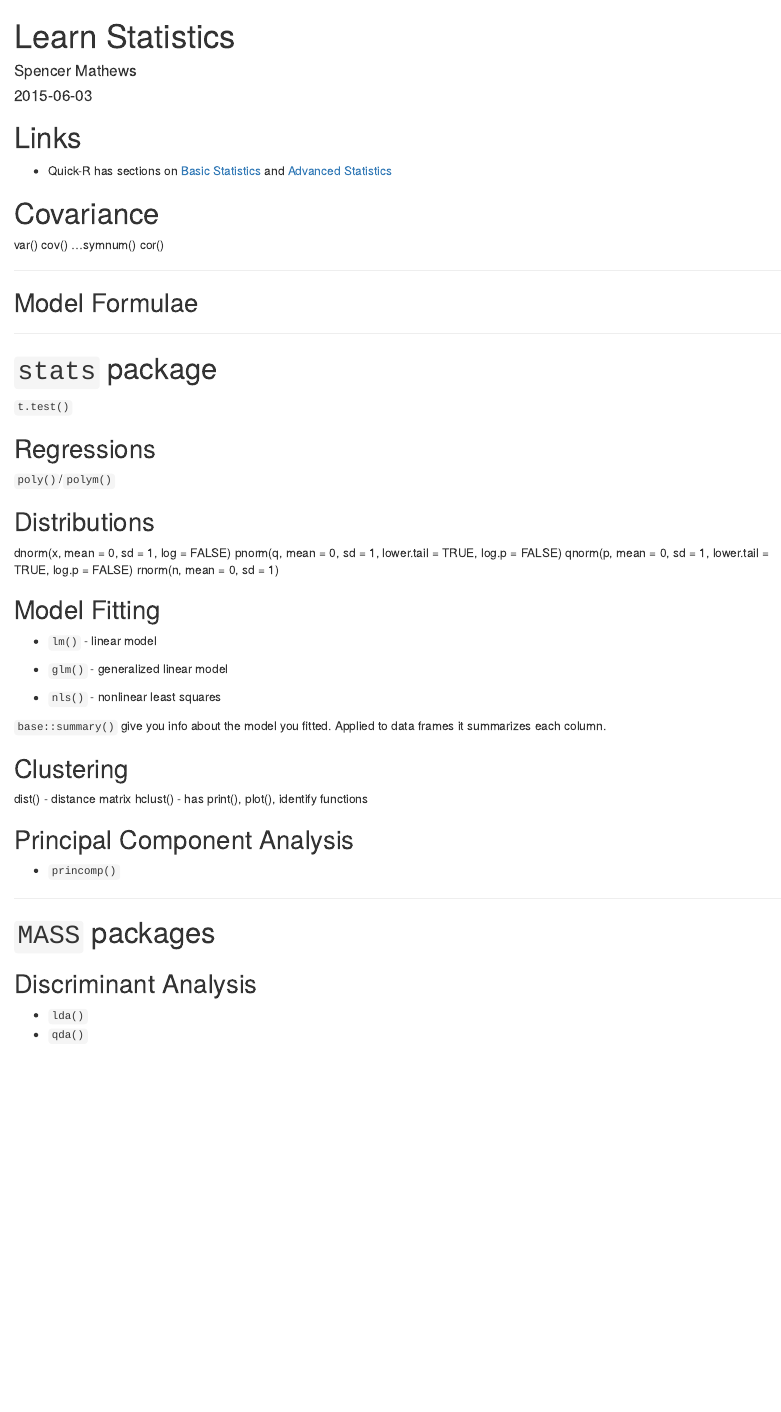
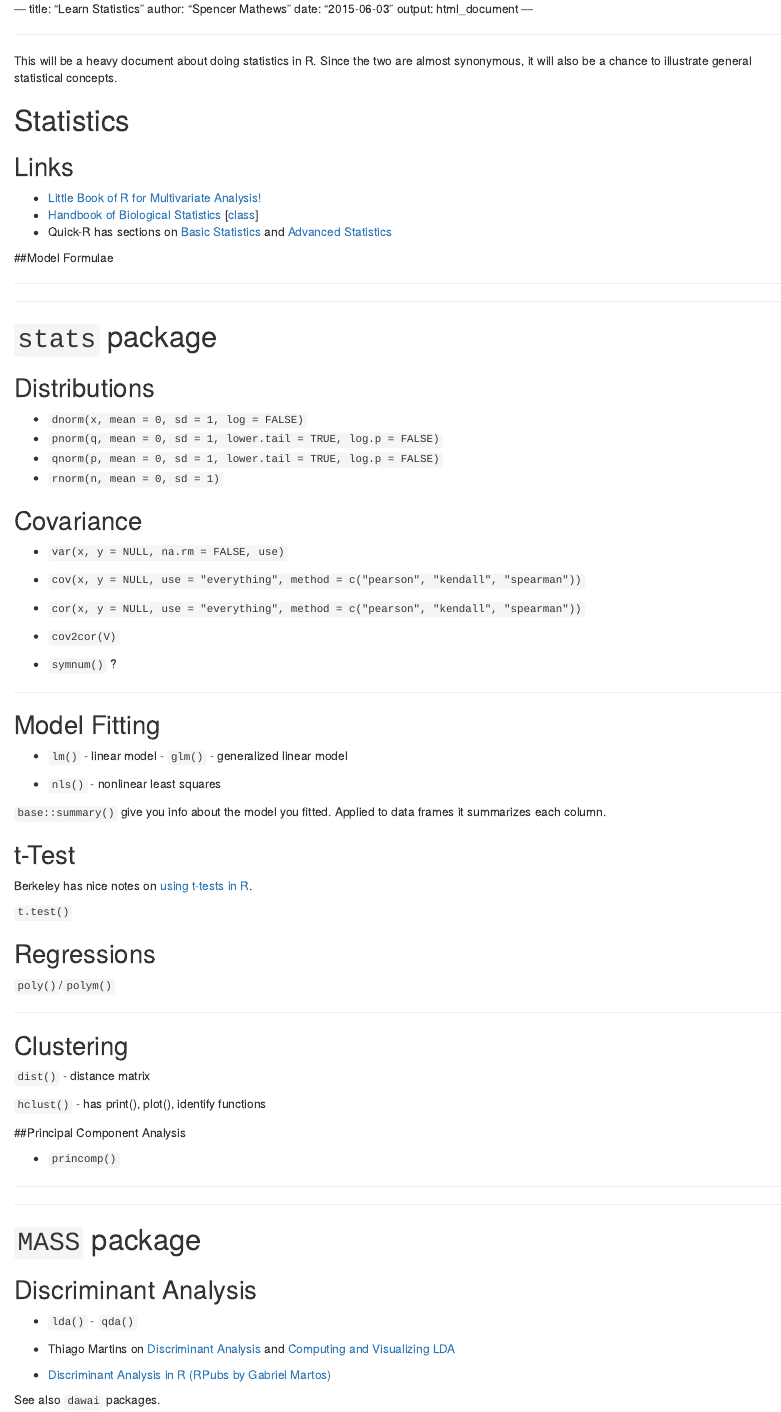
Before and after one commit to scientisty/r-learning, an R Markdown document (topics/Statistics.Rmd): the page in a window 1100 px wide, from its top. Rendered offline with R 4.5, knitr and Pandoc, with nearby package versions.

Commit message:
Clean up Statistics

```diff
--- a/topics/Statistics.Rmd
+++ b/topics/Statistics.Rmd
@@ -0,0 +1,2 @@
+--- title: "Learn Statistics" author: "Spencer Mathews" date: "`r Sys.Date()`"
+output: html_document ---
@@ -5,82 +5,112 @@ date: "`r Sys.Date()`"
-output: html_document
----
+
+This will be a heavy document about doing statistics in R.  Since the two are almost synonymous, it will also be a chance to illustrate general statistical concepts.
+
+# Statistics
+
+
+
+## Links
+
+- [Little Book of R for Multivariate
+Analysis!](https://little-book-of-r-for-multivariate-analysis.readthedocs.org/en/latest)
+- [Handbook of Biological Statistics](http://www.biostathandbook.com) [[class](https://udel.edu/~mcdonald/statsyllabus.html)]
+- Quick-R has sections on [Basic Statistics](http://www.statmethods.net/stats)
+and [Advanced Statistics](http://www.statmethods.net/advstats)
 
 
 
 
 
-# Links
-
-- Quick-R has sections on [Basic Statistics](http://www.statmethods.net/stats) and [Advanced Statistics](http://www.statmethods.net/advstats)
 
 
-
-
-# Covariance
-var()
-cov() ...symnum()
-cor()
+##Model Formulae
 
 
 
 
 ---
 
+---
 
-## Model Formulae
+# `stats` package
 
 
+
+## Distributions
+
+
+- `dnorm(x, mean = 0, sd = 1, log = FALSE)`
+- `pnorm(q, mean = 0, sd = 1, lower.tail = TRUE, log.p = FALSE)`
+- `qnorm(p, mean = 0, sd = 1, lower.tail = TRUE, log.p = FALSE)`
+- `rnorm(n, mean = 0, sd = 1)`
+
+
+## Covariance
+
+- `var(x, y = NULL, na.rm = FALSE, use)`
+- `cov(x, y = NULL, use = "everything", method = c("pearson", "kendall", "spearman"))`
+- `cor(x, y = NULL, use = "everything", method = c("pearson", "kendall", "spearman"))`
+- `cov2cor(V)`
+
+- `symnum()` ?
 
 
 ---
 
+## Model Fitting
 
-# `stats` package
+
+- `lm()` - linear model - `glm()` - generalized linear model
+
+- `nls()` - nonlinear least squares
+
+
+`base::summary()` give you info about the model you fitted.  Applied to data
+frames it summarizes each column.
+
+
+## t-Test
+
+Berkeley has nice notes on [using t-tests in
+R](http://statistics.berkeley.edu/computing/r-t-tests).
 
 `t.test()`
 
 
 ## Regressions
 
+
 `poly()`/`polym()`
 
 
-## Distributions
-
-dnorm(x, mean = 0, sd = 1, log = FALSE)
-pnorm(q, mean = 0, sd = 1, lower.tail = TRUE, log.p = FALSE)
-qnorm(p, mean = 0, sd = 1, lower.tail = TRUE, log.p = FALSE)
-rnorm(n, mean = 0, sd = 1)
-
-
-## Model Fitting
-
-- `lm()` - linear model
-- `glm()` - generalized linear model
-
-- `nls()` - nonlinear least squares
-
-
-`base::summary()` give you info about the model you fitted.  Applied to data frames it summarizes each column.
-
+---
 
 ## Clustering
 
-dist() - distance matrix
-hclust() - has print(), plot(), identify functions
+
+`dist()` - distance matrix
+
+`hclust()` - has print(), plot(), identify functions
 
 
-## Principal Component Analysis
+##Principal Component Analysis
+
 
 - `princomp()`
 
 
 ---
 
+---
 
-# `MASS` packages
+
+# `MASS` package
 
 ## Discriminant Analysis
 
-- `lda()`
-- `qda()`
+- `lda()` - `qda()`
+
+- Thiago Martins on [Discriminant Analysis](https://tgmstat.wordpress.com/2013/12/04/discriminant-analysis) and [Computing and Visualizing LDA](https://tgmstat.wordpress.com/2014/01/15/computing-and-visualizing-lda-in-r)
+- [Discriminant Analysis in R (RPubs by Gabriel Martos)](https://rpubs.com/gabrielmartos/discriminantR)
+
+See also `dawai` packages.
```
Also changed, not shown: packages/XML.Rmd (+6 -1 lines), topics/Basics.Rmd (+10 -0 lines), topics/Statistics.Rmd (4 more changed lines).
